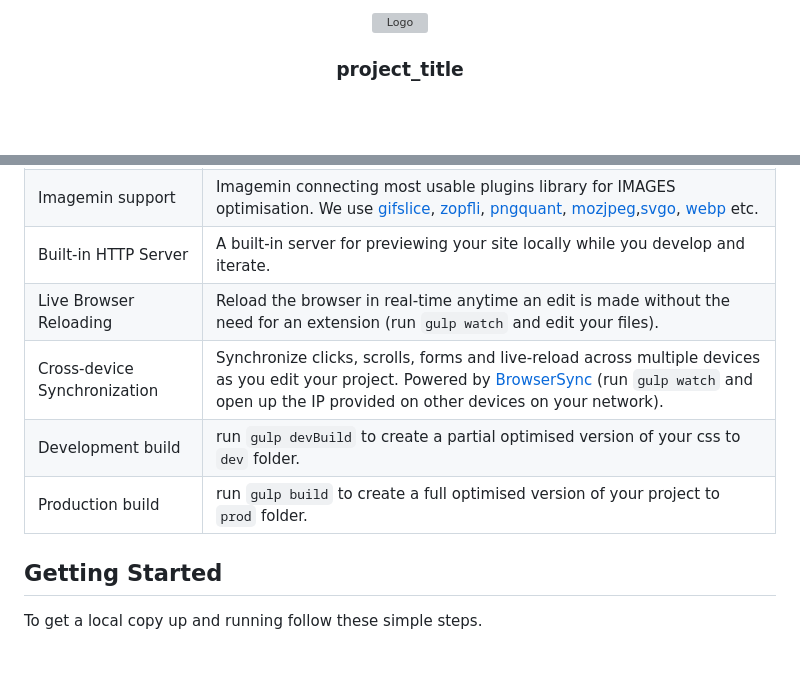
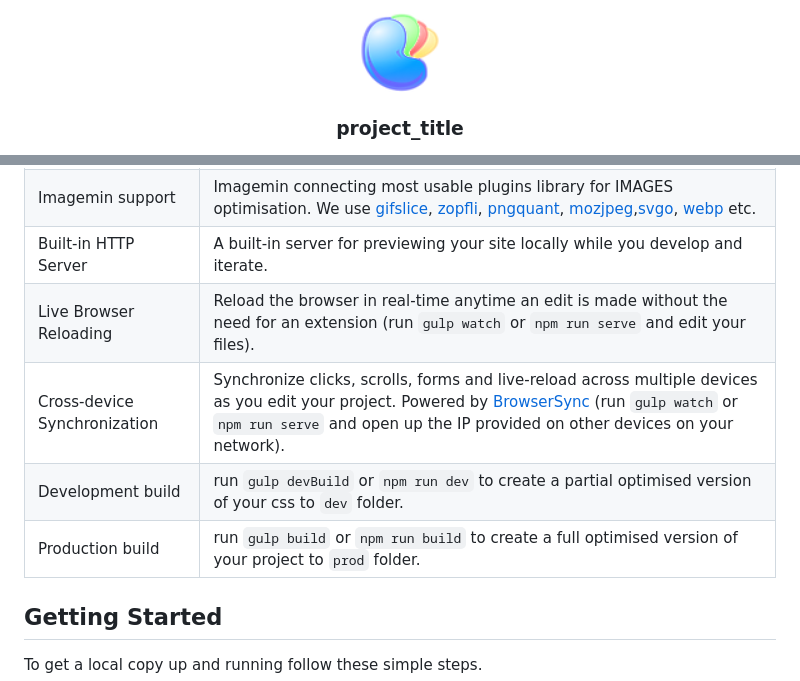
Before and after one commit to jdelauney/beanz-web-starter-kit, a Markdown page: readme.md, 2 parts joined by grey strips. GitHub-like rendering; pictures changed too: brand/BeanzLogo.png (added); blank space fills up the shorter version; grey boxes are pictures that could not be loaded.

```diff
--- a/readme.md
+++ b/readme.md
@@ -1,6 +1,6 @@
 <p align="center">
   <a href="https://github.com/github_username/repo_name">
-    <img src="images/logo.png" alt="Logo" width="80" height="80">
+    <img src="brand/BeanzLogo.png" alt="Logo" width="80" height="80">
   </a>
 
   <h3 align="center">project_title</h3>
@@ -75,10 +75,10 @@ This is not to say that BWSK cannot be used in browsers older than those reflect
 | PurgeCSS support | PurgeCSS library for CSS optimisation and remove unused css rules according your html and js files.|
 | Imagemin support | Imagemin connecting most usable plugins library for IMAGES optimisation. We use [gifslice](https://github.com/postcss/autoprefixer), [zopfli](https://github.com/cssnano/cssnano), [pngquant](https://), [mozjpeg](https://github.com/solversgroup/postcss-sort-media-queries),[svgo](https://), [webp](https://  ) etc. |
 | Built-in HTTP Server | A built-in server for previewing your site locally while you develop and iterate. |
-| Live Browser Reloading | Reload the browser in real-time anytime an edit is made without the need for an extension (run `gulp watch` and edit your files). |
-| Cross-device Synchronization | Synchronize clicks, scrolls, forms and live-reload across multiple devices as you edit your project. Powered by [BrowserSync](http://browsersync.io) (run `gulp watch` and open up the IP provided on other devices on your network). |
-| Development build | run `gulp devBuild` to create a partial optimised version of your css to `dev` folder. |
-| Production build | run `gulp build` to create a full optimised version of your project to `prod` folder. |
+| Live Browser Reloading | Reload the browser in real-time anytime an edit is made without the need for an extension (run `gulp watch` or `npm run serve` and edit your files). |
+| Cross-device Synchronization | Synchronize clicks, scrolls, forms and live-reload across multiple devices as you edit your project. Powered by [BrowserSync](http://browsersync.io) (run `gulp watch`  or `npm run serve` and open up the IP provided on other devices on your network). |
+| Development build | run `gulp devBuild`  or `npm run dev` to create a partial optimised version of your css to `dev` folder. |
+| Production build | run `gulp build`  or `npm run build` to create a full optimised version of your project to `prod` folder. |
 <!-- GETTING STARTED -->
 ## Getting Started
 
```
Also changed, not shown: other parts of readme.md (+2 -2 lines), 2 other files.
